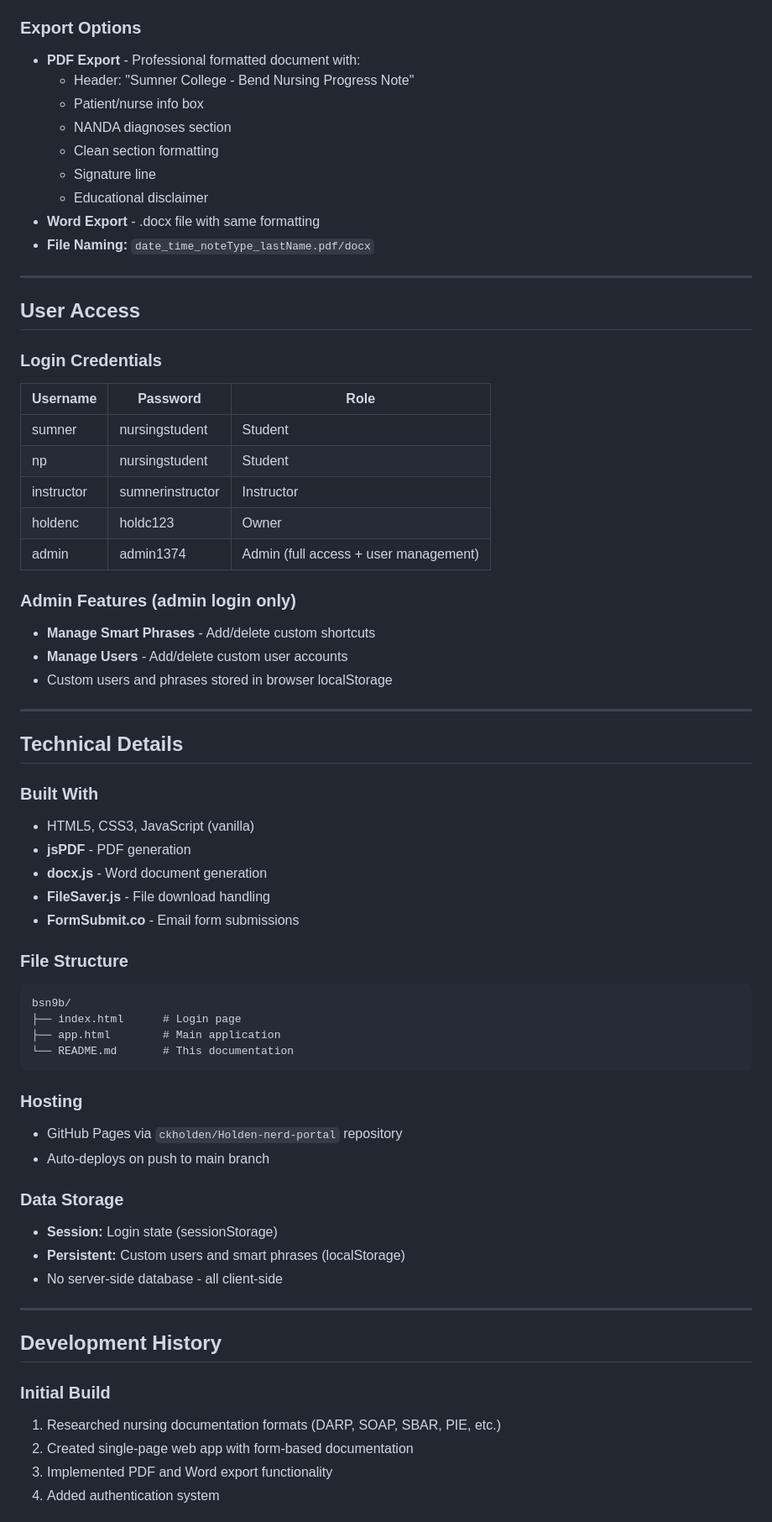
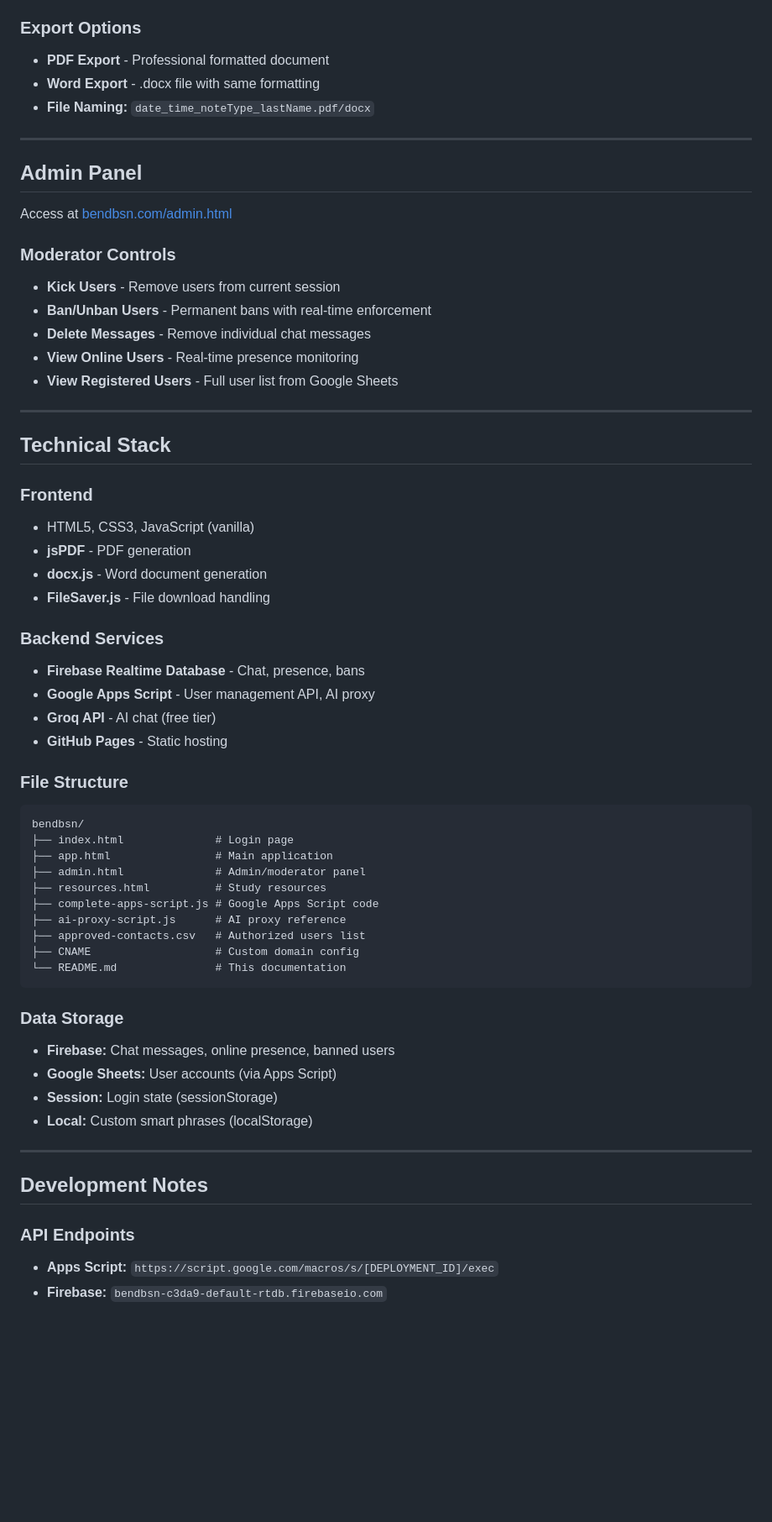
Before and after one commit to ckholden/bendbsn, a Markdown page: README.md, the part around one of its changes. Shown at 84% size. GitHub-like rendering; blank space fills up the shorter version.

````diff
--- a/README.md
+++ b/README.md
@@ -70,69 +80,64 @@ Pre-built phrases for rapid documentation:
 - **Pain:** Pain scales, Denies pain
 
 ### Export Options
-- **PDF Export** - Professional formatted document with:
-  - Header: "Sumner College - Bend Nursing Progress Note"
-  - Patient/nurse info box
-  - NANDA diagnoses section
-  - Clean section formatting
-  - Signature line
-  - Educational disclaimer
+- **PDF Export** - Professional formatted document
 - **Word Export** - .docx file with same formatting
 - **File Naming:** `date_time_noteType_lastName.pdf/docx`
 
 ---
 
-## User Access
+## Admin Panel
 
-### Login Credentials
-| Username | Password | Role |
-|----------|----------|------|
-| sumner | nursingstudent | Student |
-| np | nursingstudent | Student |
-| instructor | sumnerinstructor | Instructor |
-| holdenc | holdc123 | Owner |
-| admin | admin1374 | Admin (full access + user management) |
+Access at [bendbsn.com/admin.html](https://bendbsn.com/admin.html)
 
-### Admin Features (admin login only)
-- **Manage Smart Phrases** - Add/delete custom shortcuts
-- **Manage Users** - Add/delete custom user accounts
-- Custom users and phrases stored in browser localStorage
+### Moderator Controls
+- **Kick Users** - Remove users from current session
+- **Ban/Unban Users** - Permanent bans with real-time enforcement
+- **Delete Messages** - Remove individual chat messages
+- **View Online Users** - Real-time presence monitoring
+- **View Registered Users** - Full user list from Google Sheets
 
 ---
 
-## Technical Details
+## Technical Stack
 
-### Built With
+### Frontend
 - HTML5, CSS3, JavaScript (vanilla)
 - **jsPDF** - PDF generation
 - **docx.js** - Word document generation
 - **FileSaver.js** - File download handling
-- **FormSubmit.co** - Email form submissions
+
+### Backend Services
+- **Firebase Realtime Database** - Chat, presence, bans
+- **Google Apps Script** - User management API, AI proxy
+- **Groq API** - AI chat (free tier)
+- **GitHub Pages** - Static hosting
 
 ### File Structure
 ```
-bsn9b/
-├── index.html      # Login page
-├── app.html        # Main application
-└── README.md       # This documentation
+bendbsn/
+├── index.html              # Login page
+├── app.html                # Main application
+├── admin.html              # Admin/moderator panel
+├── resources.html          # Study resources
+├── complete-apps-script.js # Google Apps Script code
+├── ai-proxy-script.js      # AI proxy reference
+├── approved-contacts.csv   # Authorized users list
+├── CNAME                   # Custom domain config
+└── README.md               # This documentation
 ```
 
-### Hosting
-- GitHub Pages via `ckholden/Holden-nerd-portal` repository
-- Auto-deploys on push to main branch
-
 ### Data Storage
+- **Firebase:** Chat messages, online presence, banned users
+- **Google Sheets:** User accounts (via Apps Script)
 - **Session:** Login state (sessionStorage)
-- **Persistent:** Custom users and smart phrases (localStorage)
-- No server-side database - all client-side
+- **Local:** Custom smart phrases (localStorage)
 
 ---
 
-## Development History
+## Development Notes
 
-### Initial Build
-1. Researched nursing documentation formats (DARP, SOAP, SBAR, PIE, etc.)
-2. Created single-page web app with form-based documentation
-3. Implemented PDF and Word export functionality
-4. Added authentication system
+### API Endpoints
+- **Apps Script:** `https://script.google.com/macros/s/[DEPLOYMENT_ID]/exec`
+- **Firebase:** `bendbsn-c3da9-default-rtdb.firebaseio.com`
 
````
Also changed, not shown: other parts of README.md (+32 -48 lines).
